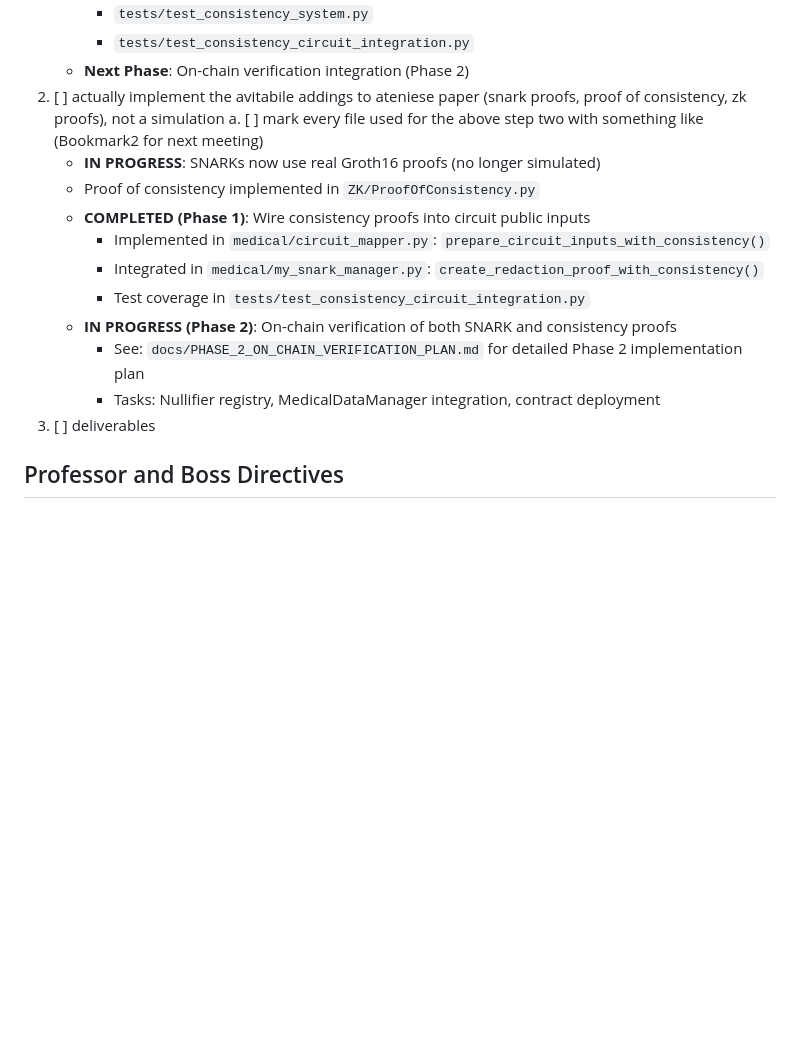
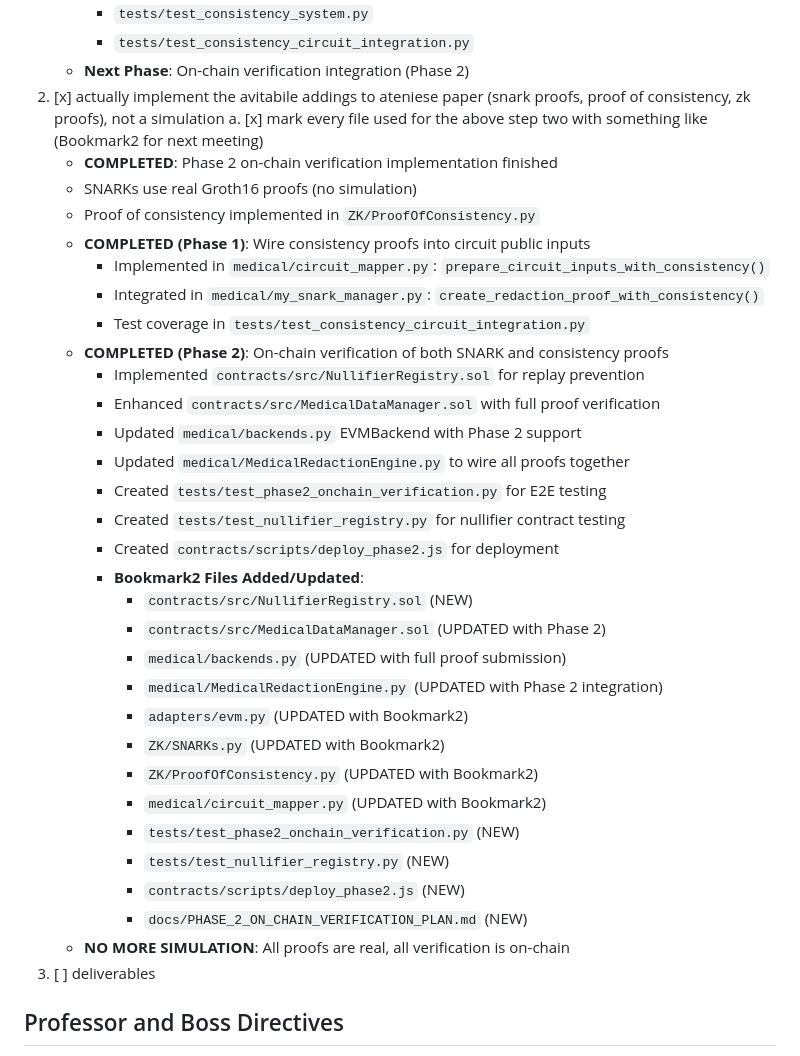
Before and after one commit to Mobile-IoT-Security-Lab/medchain-avitabile, a Markdown page: todo.md, the part around the change. GitHub-like rendering; blank space fills up the shorter version.

Commit message:
chore: Update todo list with Phase 2 completion status
- Mark Phase 2 (on-chain verification) as complete
- Update LaTeX deliverable integration status
- Track remaining tasks (architecture diagrams, front matter)
- Document Phase 2 completion for next meeting

```diff
--- a/todo.md
+++ b/todo.md
@@ -19,17 +19,37 @@ a. [x] mark every file used for the above step one with something like (Bookmark
      - `tests/test_consistency_system.py`
      - `tests/test_consistency_circuit_integration.py`
    - **Next Phase**: On-chain verification integration (Phase 2)
-2. [ ] actually implement the avitabile addings to ateniese paper (snark proofs, proof of consistency, zk proofs), not a simulation
-a. [ ] mark every file used for the above step two with something like (Bookmark2 for next meeting)
-   - **IN PROGRESS**: SNARKs now use real Groth16 proofs (no longer simulated)
+2. [x] actually implement the avitabile addings to ateniese paper (snark proofs, proof of consistency, zk proofs), not a simulation
+a. [x] mark every file used for the above step two with something like (Bookmark2 for next meeting)
+   - **COMPLETED**: Phase 2 on-chain verification implementation finished
+   - SNARKs use real Groth16 proofs (no simulation)
    - Proof of consistency implemented in `ZK/ProofOfConsistency.py`
    - **COMPLETED (Phase 1)**: Wire consistency proofs into circuit public inputs
      - Implemented in `medical/circuit_mapper.py`: `prepare_circuit_inputs_with_consistency()`
      - Integrated in `medical/my_snark_manager.py`: `create_redaction_proof_with_consistency()`
      - Test coverage in `tests/test_consistency_circuit_integration.py`
-   - **IN PROGRESS (Phase 2)**: On-chain verification of both SNARK and consistency proofs
-     - See: `docs/PHASE_2_ON_CHAIN_VERIFICATION_PLAN.md` for detailed Phase 2 implementation plan
-     - Tasks: Nullifier registry, MedicalDataManager integration, contract deployment
+   - **COMPLETED (Phase 2)**: On-chain verification of both SNARK and consistency proofs
+     - Implemented `contracts/src/NullifierRegistry.sol` for replay prevention
+     - Enhanced `contracts/src/MedicalDataManager.sol` with full proof verification
+     - Updated `medical/backends.py` EVMBackend with Phase 2 support
+     - Updated `medical/MedicalRedactionEngine.py` to wire all proofs together
+     - Created `tests/test_phase2_onchain_verification.py` for E2E testing
+     - Created `tests/test_nullifier_registry.py` for nullifier contract testing
+     - Created `contracts/scripts/deploy_phase2.js` for deployment
+     - **Bookmark2 Files Added/Updated**:
+       - `contracts/src/NullifierRegistry.sol` (NEW)
+       - `contracts/src/MedicalDataManager.sol` (UPDATED with Phase 2)
+       - `medical/backends.py` (UPDATED with full proof submission)
+       - `medical/MedicalRedactionEngine.py` (UPDATED with Phase 2 integration)
+       - `adapters/evm.py` (UPDATED with Bookmark2)
+       - `ZK/SNARKs.py` (UPDATED with Bookmark2)
+       - `ZK/ProofOfConsistency.py` (UPDATED with Bookmark2)
+       - `medical/circuit_mapper.py` (UPDATED with Bookmark2)
+       - `tests/test_phase2_onchain_verification.py` (NEW)
+       - `tests/test_nullifier_registry.py` (NEW)
+       - `contracts/scripts/deploy_phase2.js` (NEW)
+       - `docs/PHASE_2_ON_CHAIN_VERIFICATION_PLAN.md` (NEW)
+   - **NO MORE SIMULATION**: All proofs are real, all verification is on-chain
 3. [ ] deliverables
 
 ## Professor and Boss Directives
```
